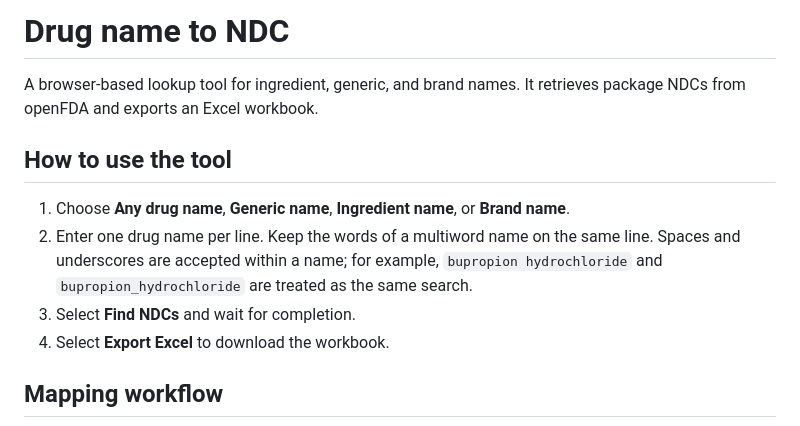
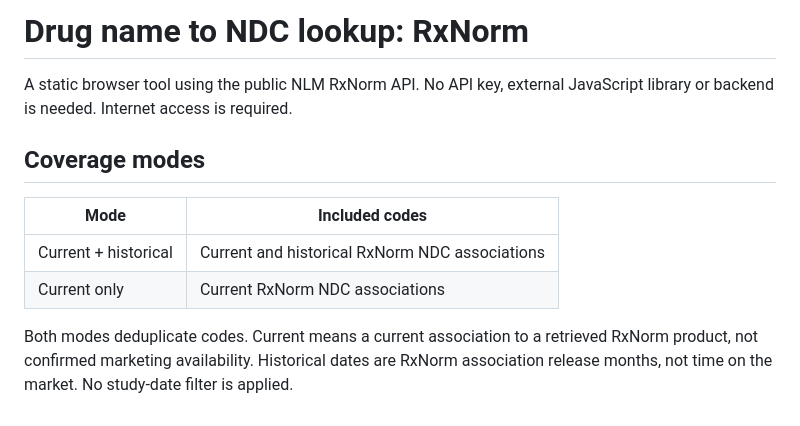
Before and after one commit to yihuayue/ndc-lookup, a Markdown page: README.md, the part around one of its changes. GitHub-like rendering.

```diff
--- a/README.md
+++ b/README.md
@@ -1,13 +1,13 @@
-# Drug name to NDC
+# Drug name to NDC lookup: RxNorm
 
-A browser-based lookup tool for ingredient, generic, and brand names. It retrieves package NDCs from openFDA and exports an Excel workbook.
+A static browser tool using the public NLM RxNorm API. No API key, external JavaScript library or backend is needed. Internet access is required.
 
-## How to use the tool
+## Coverage modes
 
-1. Choose **Any drug name**, **Generic name**, **Ingredient name**, or **Brand name**.
-2. Enter one drug name per line. Keep the words of a multiword name on the same line. Spaces and underscores are accepted within a name; for example, `bupropion hydrochloride` and `bupropion_hydrochloride` are treated as the same search.
-3. Select **Find NDCs** and wait for completion.
-4. Select **Export Excel** to download the workbook.
+| Mode | Included codes |
+|---|---|
+| Current + historical | Current and historical RxNorm NDC associations |
+| Current only | Current RxNorm NDC associations |
 
-## Mapping workflow
+Both modes deduplicate codes. Current means a current association to a retrieved RxNorm product, not confirmed marketing availability. Historical dates are RxNorm association release months, not time on the market. No study-date filter is applied.
 
```
Also changed, not shown: other parts of README.md (+24 -31 lines).
